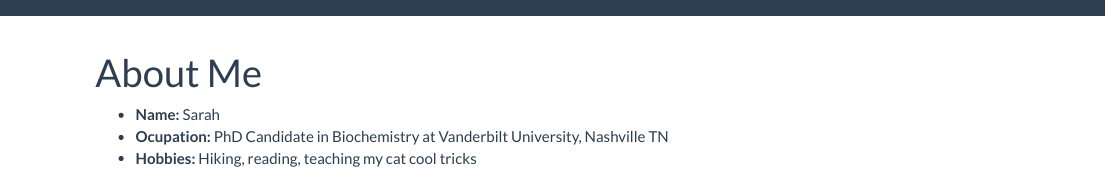
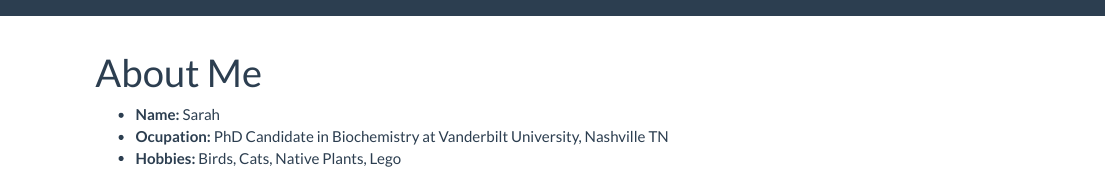
Before and after one commit to saraharcos/saraharcos.github.io, an R Markdown document (about.Rmd): the page in a window 1100 px wide, from its top. The pictures show the output file about.html that the author committed with the source, opened offline; library style sheets and scripts come from the installed R packages.

Commit message:
updating hobbies

```diff
--- a/about.Rmd
+++ b/about.Rmd
@@ -4,7 +4,7 @@ title: "About Me"
 
 - __Name:__ Sarah
 - __Ocupation:__ PhD Candidate in Biochemistry at Vanderbilt University, Nashville TN
-- __Hobbies:__ Hiking, reading, teaching my cat cool tricks
+- __Hobbies:__ Birds, Cats, Native Plants, Lego
 
 
 
```
Also changed, not shown: index.Rmd (+1 -1 lines), about.html, index.html, network.html.
